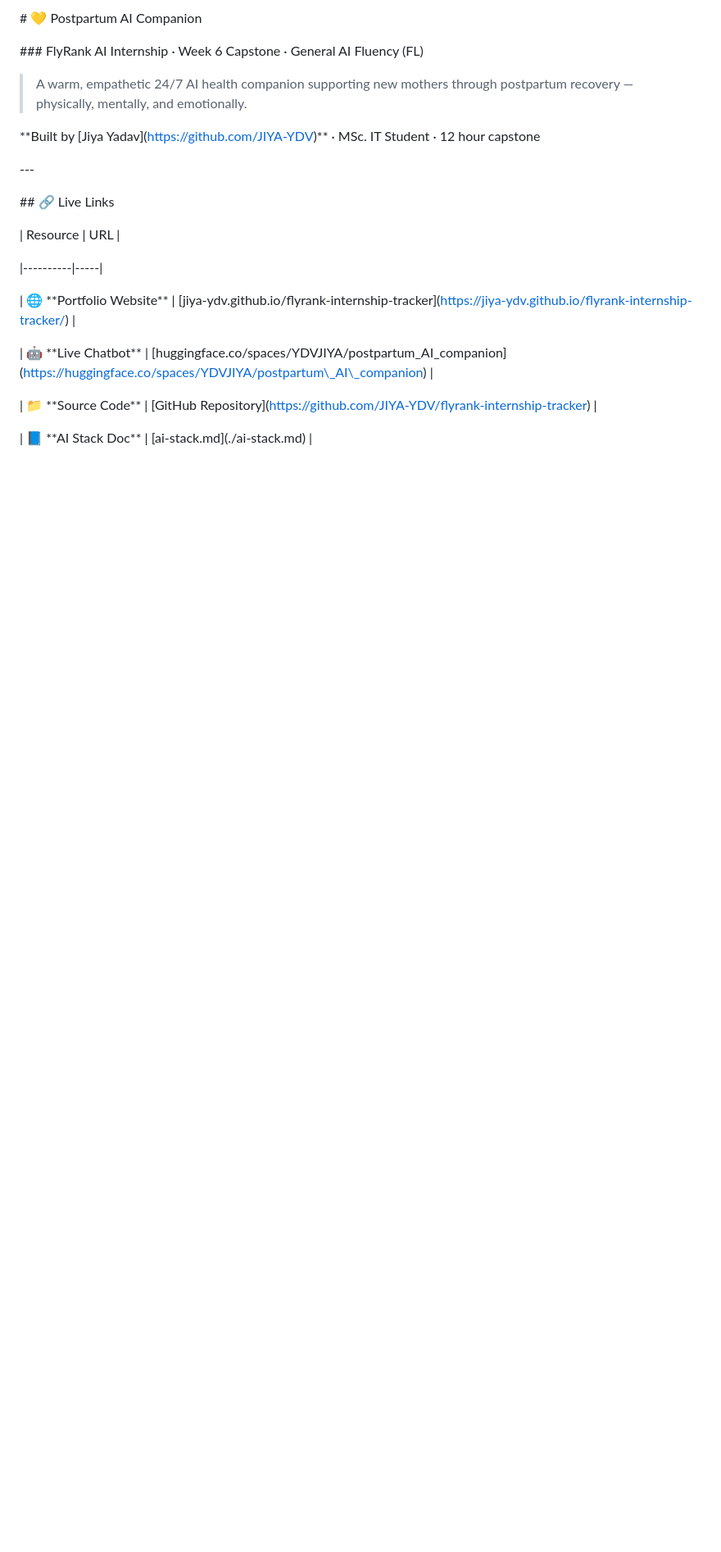
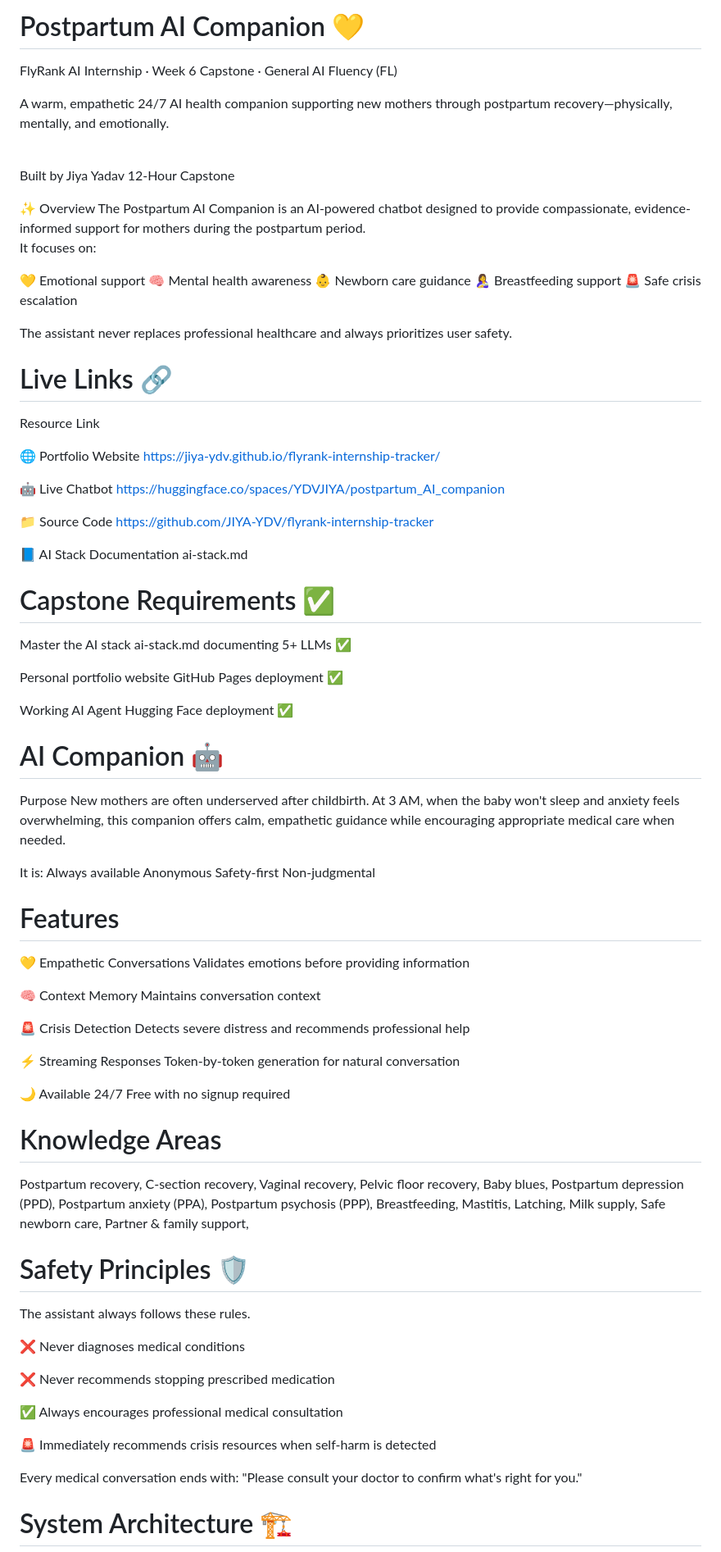
Before and after one commit to JIYA-YDV/flyrank-internship-tracker, a Markdown page: Capstone/General AI Fluency Impact Project/README.md, the part around one of its changes. Shown at 82% size. Rendered like a GitHub page; blank space fills up the shorter version.

Commit message:
Revise README.md for better presentation and details
Updated README.md to enhance formatting, improve clarity, and provide additional context about the Postpartum AI Companion project.

```diff
--- a/Capstone/General AI Fluency Impact Project/README.md
+++ b/Capstone/General AI Fluency Impact Project/README.md
@@ -1,36 +1,101 @@
-\# 💛 Postpartum AI Companion
+# Postpartum AI Companion 💛
+FlyRank AI Internship · Week 6 Capstone · General AI Fluency (FL)
+<p align="center">
 
-\### FlyRank AI Internship · Week 6 Capstone · General AI Fluency (FL)
+A warm, empathetic 24/7 AI health companion supporting new mothers through postpartum recovery—physically, mentally, and emotionally.
+
+<br>
+
+Built by Jiya Yadav
+12-Hour Capstone
+
+</p>
+✨ Overview
+The Postpartum AI Companion is an AI-powered chatbot designed to provide compassionate, evidence-informed support for mothers during the postpartum period.
+
+It focuses on:
+
+💛 Emotional support
+🧠 Mental health awareness
+👶 Newborn care guidance
+🤱 Breastfeeding support
+🚨 Safe crisis escalation
+
+The assistant never replaces professional healthcare and always prioritizes user safety.
+
+# Live Links 🔗
+Resource	Link
+
+🌐 Portfolio Website	https://jiya-ydv.github.io/flyrank-internship-tracker/
+
+🤖 Live Chatbot	https://huggingface.co/spaces/YDVJIYA/postpartum_AI_companion
+
+📁 Source Code	https://github.com/JIYA-YDV/flyrank-internship-tracker
+
+📘 AI Stack Documentation	ai-stack.md
 
 
+# Capstone Requirements ✅
 
-> A warm, empathetic 24/7 AI health companion supporting new mothers through postpartum recovery — physically, mentally, and emotionally.
+Master the AI stack	ai-stack.md documenting 5+ LLMs	✅
 
+Personal portfolio website	GitHub Pages deployment	✅
 
+Working AI Agent	Hugging Face deployment	✅
 
-\*\*Built by \[Jiya Yadav](https://github.com/JIYA-YDV)\*\* · MSc. IT Student · 12 hour capstone
+# AI Companion 🤖
+Purpose
+New mothers are often underserved after childbirth.
+At 3 AM, when the baby won't sleep and anxiety feels overwhelming, this companion offers calm, empathetic guidance while encouraging appropriate medical care when needed.
 
+It is:
+Always available
+Anonymous
+Safety-first
+Non-judgmental
 
+# Features
 
-\---
+💛 Empathetic Conversations	Validates emotions before providing information
 
+🧠 Context Memory	Maintains conversation context
 
+🚨 Crisis Detection	Detects severe distress and recommends professional help
 
-\## 🔗 Live Links
+⚡ Streaming Responses	Token-by-token generation for natural conversation
 
+🌙 Available 24/7	Free with no signup required
 
+# Knowledge Areas
+Postpartum recovery,
+C-section recovery,
+Vaginal recovery,
+Pelvic floor recovery,
+Baby blues,
+Postpartum depression (PPD),
+Postpartum anxiety (PPA),
+Postpartum psychosis (PPP),
+Breastfeeding,
+Mastitis,
+Latching,
+Milk supply,
+Safe newborn care,
+Partner & family support,
 
-| Resource | URL |
+# Safety Principles 🛡️
 
-|----------|-----|
+The assistant always follows these rules.
 
-| 🌐 \*\*Portfolio Website\*\* | \[jiya-ydv.github.io/flyrank-internship-tracker](https://jiya-ydv.github.io/flyrank-internship-tracker/) |
+❌ Never diagnoses medical conditions
 
-| 🤖 \*\*Live Chatbot\*\* | \[huggingface.co/spaces/YDVJIYA/postpartum\_AI\_companion](https://huggingface.co/spaces/YDVJIYA/postpartum\_AI\_companion) |
+❌ Never recommends stopping prescribed medication
 
-| 📁 \*\*Source Code\*\* | \[GitHub Repository](https://github.com/JIYA-YDV/flyrank-internship-tracker) |
+✅ Always encourages professional medical consultation
 
-| 📘 \*\*AI Stack Doc\*\* | \[ai-stack.md](./ai-stack.md) |
+🚨 Immediately recommends crisis resources when self-harm is detected
 
+Every medical conversation ends with:
+"Please consult your doctor to confirm what's right for you."
 
+# System Architecture 🏗️
 
```
Also changed, not shown: other parts of Capstone/General AI Fluency Impact Project/README.md (+108 -285 lines).
